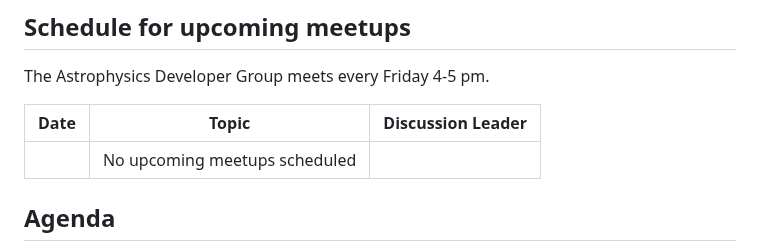
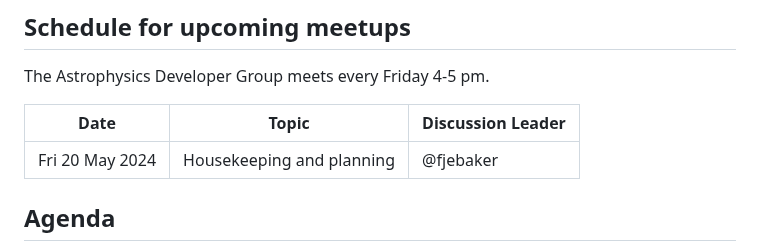
Before and after one commit to astro-group-bristol/developer-group, a Markdown page: README.md, the part around the change. Drawn GitHub-style.

Commit message:
schedule: add housekeeping and planning meeting

```diff
--- a/README.md
+++ b/README.md
@@ -6,9 +6,9 @@ Astrophysics Developer Group central repository for sharing issues, wins, resour
 
 The Astrophysics Developer Group meets every Friday 4-5 pm.
 
-| Date | Topic                         | Discussion Leader |
-| ---- | ----------------------------- | ----------------- |
-|      | No upcoming meetups scheduled |                   |
+| Date            | Topic                     | Discussion Leader |
+| --------------- | ------------------------- | ----------------- |
+| Fri 20 May 2024 | Housekeeping and planning | @fjebaker         |
 
 ## Agenda
 
```
